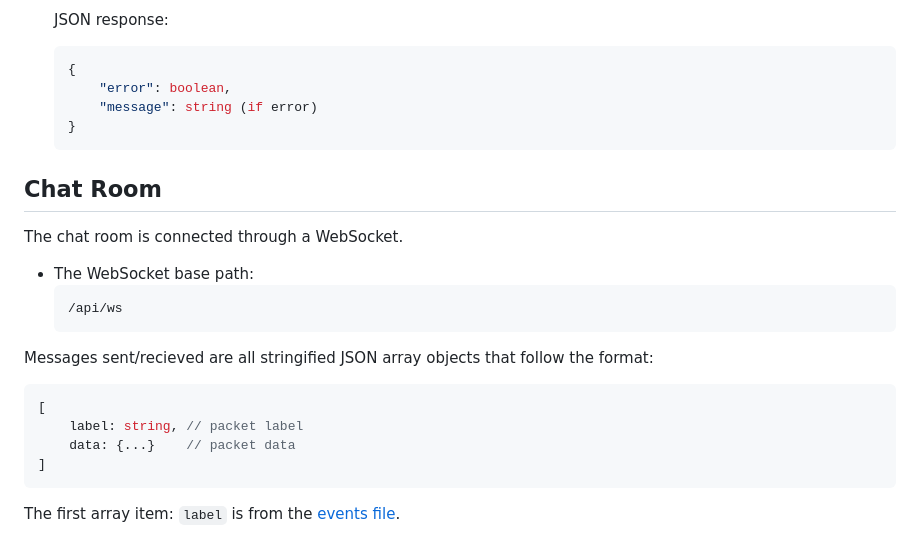
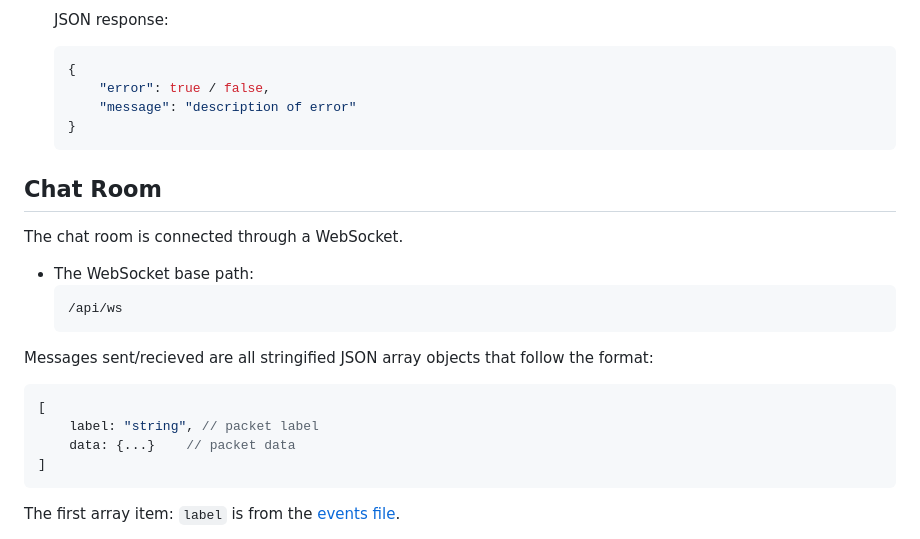
Before and after one commit to Person-0/silentcord, a Markdown page: DOCS.md, the part around one of its changes. GitHub-like rendering.

````diff
--- a/DOCS.md
+++ b/DOCS.md
@@ -135,8 +135,8 @@ Following methods exist for interacting with the backend API:
     JSON response:
     ```json
     {
-        "error": boolean,
-        "message": string (if error)
+        "error": true / false,
+        "message": "description of error"
     }
     ```
 
@@ -151,7 +151,7 @@ The chat room is connected through a WebSocket.<br>
 Messages sent/recieved are all stringified JSON array objects that follow the format:
 ```js
 [
-    label: string, // packet label
+    label: "string", // packet label
     data: {...}    // packet data
 ]
 ```
````
Also changed, not shown: other parts of DOCS.md (+19 -19 lines).
